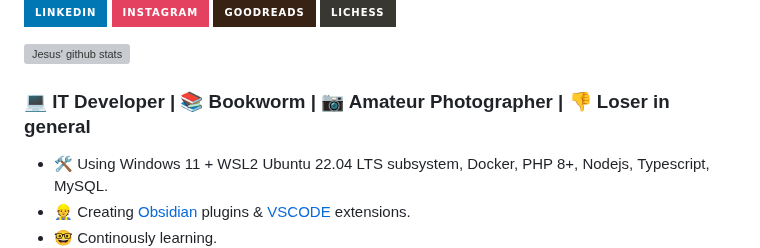
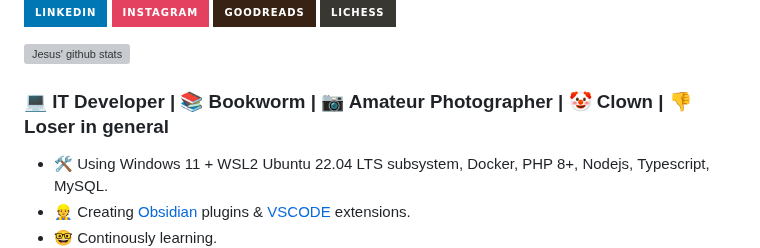
Before and after one commit to jesuserro/jesuserro, a Markdown page: README.md, the part around the change. Rendered like a GitHub page; badges without logos; grey boxes are pictures that could not be loaded.

```diff
--- a/README.md
+++ b/README.md
@@ -6,7 +6,7 @@
 
 ![Jesus' github stats](https://github-readme-stats.vercel.app/api?username=jesuserro&show_icons=true&theme=radical)
 
-### 💻 IT Developer | 📚 Bookworm | 📷 Amateur Photographer | 👎 Loser in general
+### 💻 IT Developer | 📚 Bookworm | 📷 Amateur Photographer | 🤡 Clown | 👎 Loser in general
 
 - 🛠️ Using Windows 11 + WSL2 Ubuntu 22.04 LTS subsystem, Docker, PHP 8+, Nodejs, Typescript, MySQL.
 - 👷 Creating [Obsidian](https://obsidian.md/) plugins & [VSCODE](https://code.visualstudio.com/) extensions.
```
